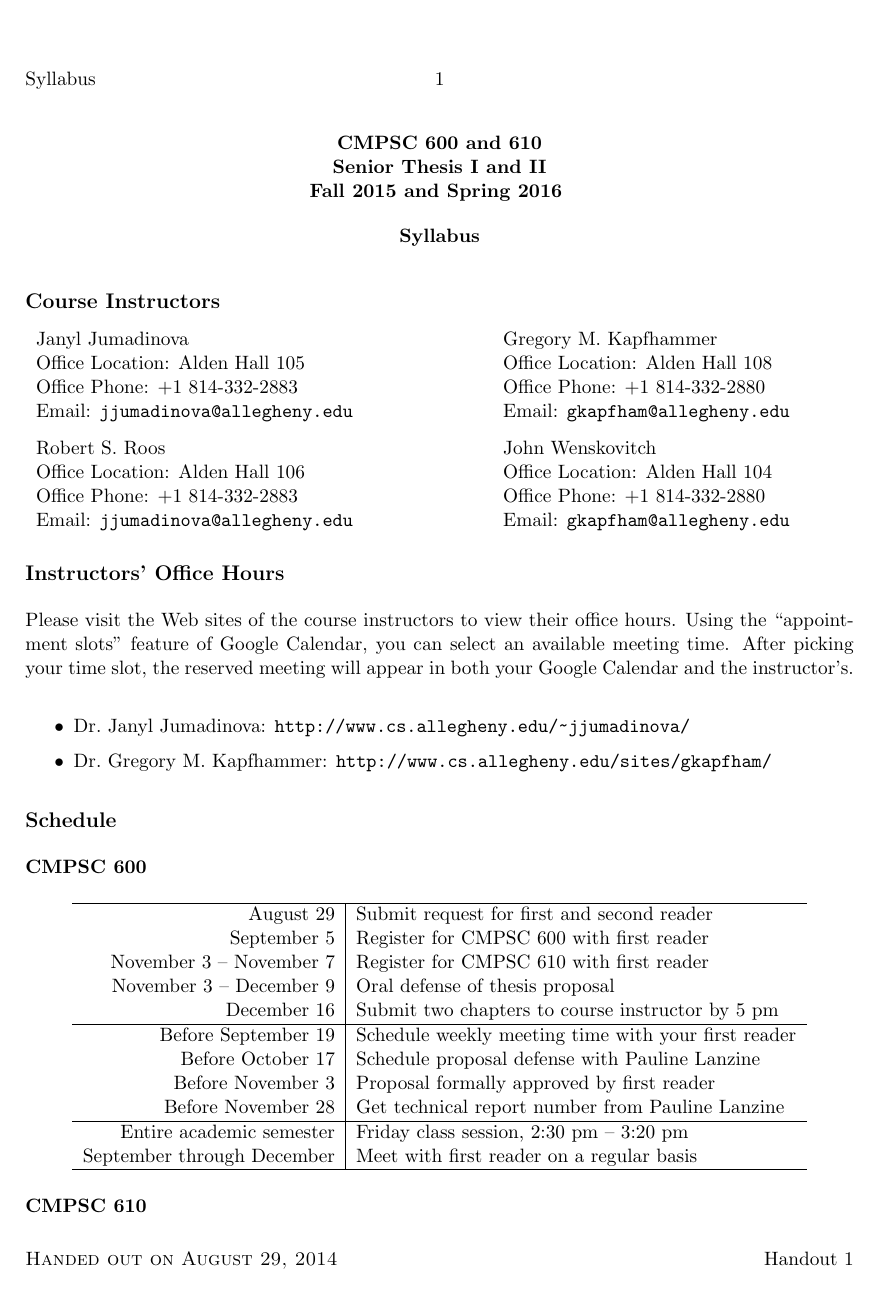
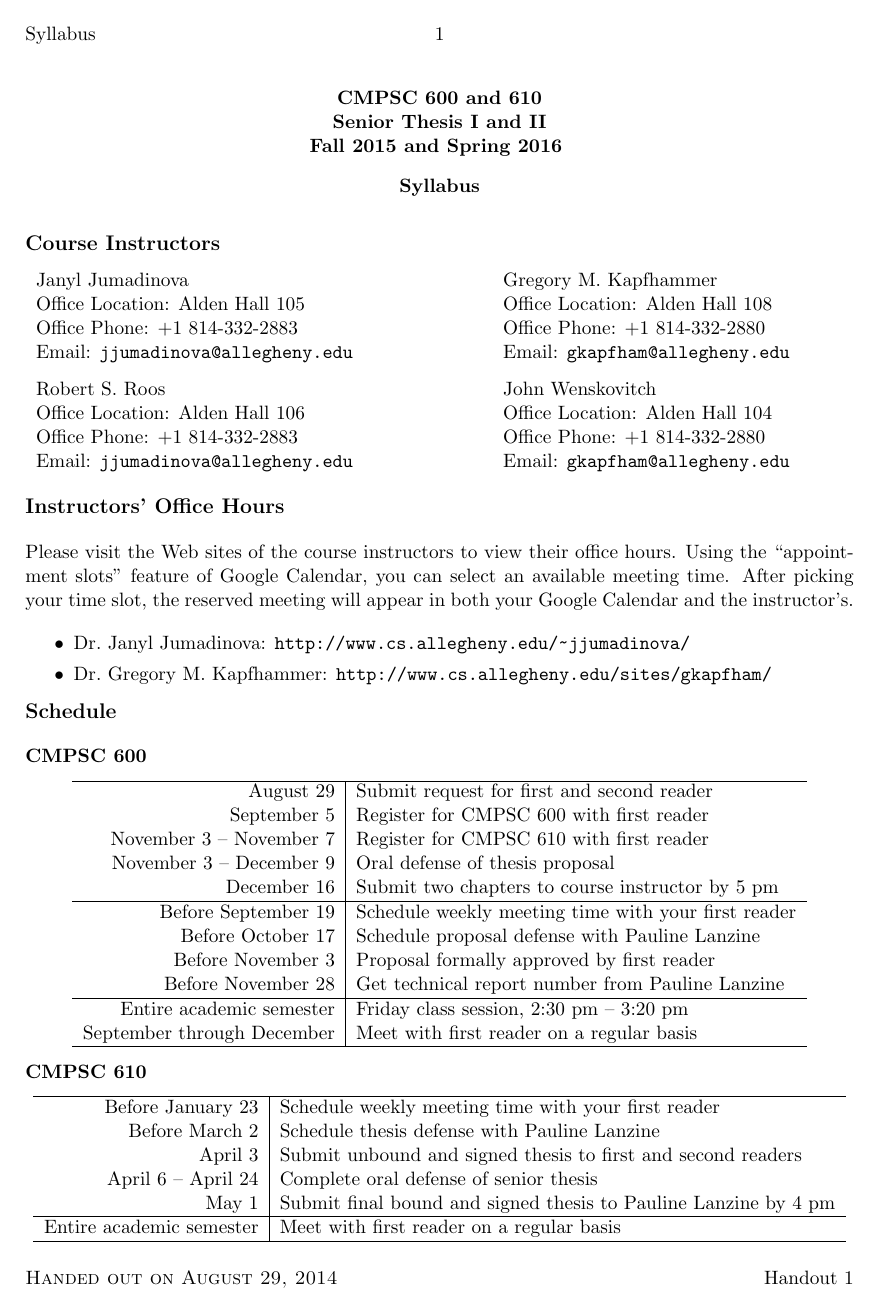
Before and after one commit to gkapfham/cs60060120152016, a LaTeX document (syllabus/cs600601Fall2015_syllabus.tex, which reads syllabus/syllabuspre.tex): page 1 of 5. Compiled offline with pdfLaTeX; a LaTeX package or settings file that is missing is left out.

Commit message:
Changing the margins inside of the syllabuspre file.

```diff
--- a/syllabus/syllabuspre.tex
+++ b/syllabus/syllabuspre.tex
@@ -77,8 +77,8 @@
 %=========================
 % One-inch margins everywhere
 %=========================
-\setlength{\topmargin}{0in}
-\setlength{\textheight}{8.5in}
+\setlength{\topmargin}{-.35in}
+\setlength{\textheight}{9in}
 \setlength{\oddsidemargin}{0in}
 \setlength{\evensidemargin}{0in}
 \setlength{\textwidth}{6.5in}
```
